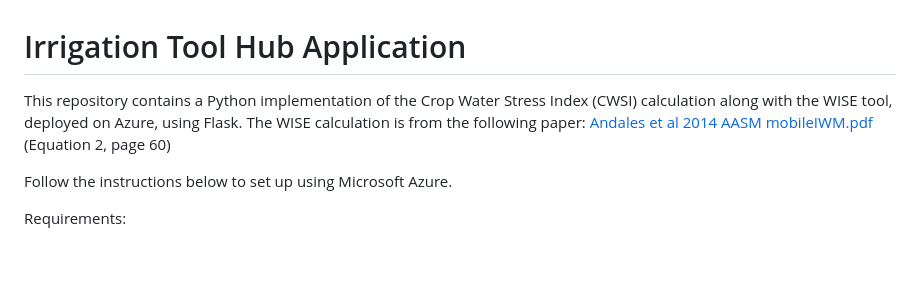
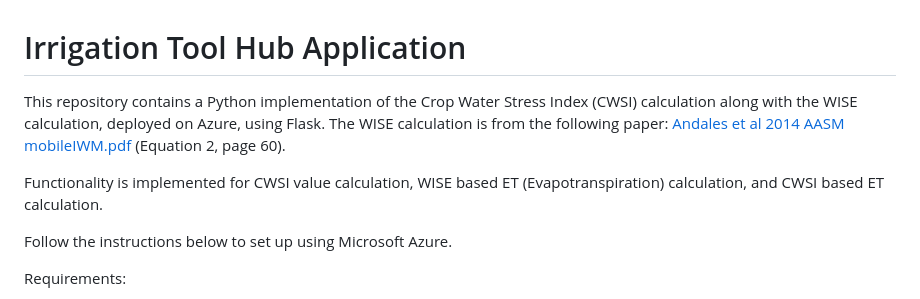
Before and after one commit to ahermze/Irrigation-Tool-Hub, a Markdown page: README.md, the part around one of its changes. Rendered like a GitHub page; blank space fills up the shorter version.

```diff
--- a/README.md
+++ b/README.md
@@ -1,6 +1,8 @@
 # Irrigation Tool Hub Application
-This repository contains a Python implementation of the Crop Water Stress Index (CWSI) calculation along with the WISE tool, deployed on Azure, using Flask. The WISE calculation is from the following paper:
-[Andales et al 2014 AASM mobileIWM.pdf](https://github.com/user-attachments/files/21639830/Andales.et.al.2014.AASM.mobileIWM.pdf) (Equation 2, page 60)
+This repository contains a Python implementation of the Crop Water Stress Index (CWSI) calculation along with the WISE calculation, deployed on Azure, using Flask. The WISE calculation is from the following paper:
+[Andales et al 2014 AASM mobileIWM.pdf](https://github.com/user-attachments/files/21639830/Andales.et.al.2014.AASM.mobileIWM.pdf) (Equation 2, page 60).
+
+Functionality is implemented for CWSI value calculation, WISE based ET (Evapotranspiration) calculation, and CWSI based ET calculation.
 
 Follow the instructions below to set up using Microsoft Azure.
 
```
Also changed, not shown: other parts of README.md (+1 -1 lines).
